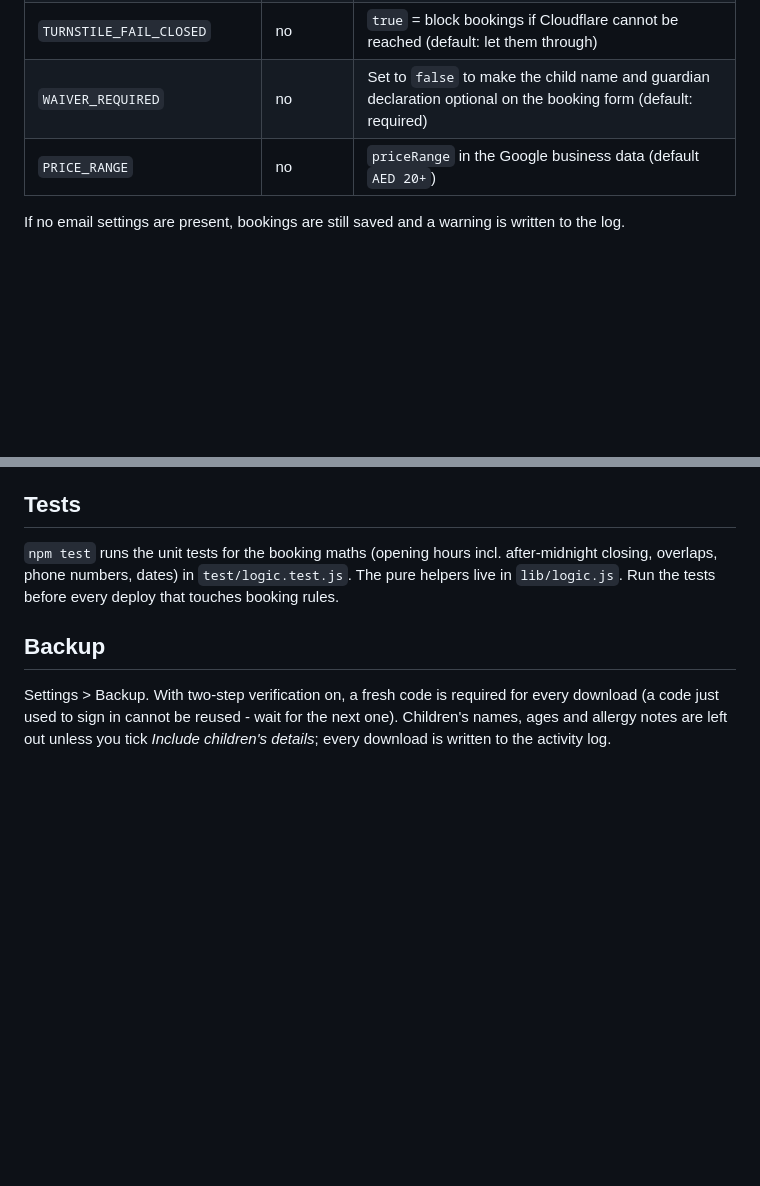
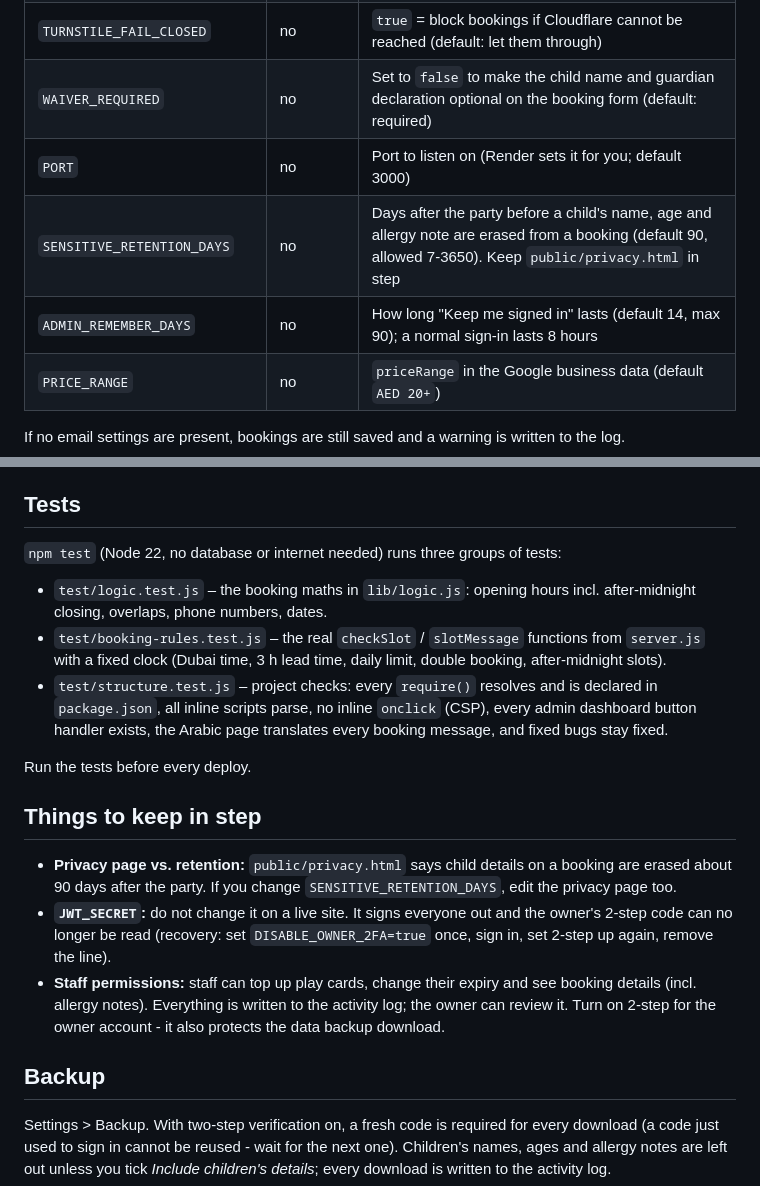
Before and after one commit to cryptowendesen-ux/rudhat-alsaadah-entertainment, a Markdown page: README.md, 2 parts joined by grey strips. Rendered like a GitHub page; blank space fills up the shorter version.

```diff
--- a/README.md
+++ b/README.md
@@ -51,6 +51,9 @@ Website for a children's entertainment centre in Al Majaz 3, Sharjah, UAE.
 | `DISABLE_OWNER_2FA` | no | Emergency only: set to `true` to skip the owner's 2-step code (e.g. phone lost), sign in, set it up again, then remove it |
 | `TURNSTILE_FAIL_CLOSED` | no | `true` = block bookings if Cloudflare cannot be reached (default: let them through) |
 | `WAIVER_REQUIRED` | no | Set to `false` to make the child name and guardian declaration optional on the booking form (default: required) |
+| `PORT` | no | Port to listen on (Render sets it for you; default 3000) |
+| `SENSITIVE_RETENTION_DAYS` | no | Days after the party before a child's name, age and allergy note are erased from a booking (default 90, allowed 7-3650). Keep `public/privacy.html` in step |
+| `ADMIN_REMEMBER_DAYS` | no | How long "Keep me signed in" lasts (default 14, max 90); a normal sign-in lasts 8 hours |
 | `PRICE_RANGE` | no | `priceRange` in the Google business data (default `AED 20+`) |
 
 If no email settings are present, bookings are still saved and a warning is written to the log.
@@ -71,7 +74,18 @@ Push to GitHub; Render builds from the `Dockerfile` (Node 22). Add the environme
 - Free plan: the service sleeps when idle, so the first visit after a pause is slow.
 
 ## Tests
-`npm test` runs the unit tests for the booking maths (opening hours incl. after-midnight closing, overlaps, phone numbers, dates) in `test/logic.test.js`. The pure helpers live in `lib/logic.js`. Run the tests before every deploy that touches booking rules.
+`npm test` (Node 22, no database or internet needed) runs three groups of tests:
+
+- `test/logic.test.js` – the booking maths in `lib/logic.js`: opening hours incl. after-midnight closing, overlaps, phone numbers, dates.
+- `test/booking-rules.test.js` – the real `checkSlot` / `slotMessage` functions from `server.js` with a fixed clock (Dubai time, 3 h lead time, daily limit, double booking, after-midnight slots).
+- `test/structure.test.js` – project checks: every `require()` resolves and is declared in `package.json`, all inline scripts parse, no inline `onclick` (CSP), every admin dashboard button handler exists, the Arabic page translates every booking message, and fixed bugs stay fixed.
+
+Run the tests before every deploy.
+
+## Things to keep in step
+- **Privacy page vs. retention:** `public/privacy.html` says child details on a booking are erased about 90 days after the party. If you change `SENSITIVE_RETENTION_DAYS`, edit the privacy page too.
+- **`JWT_SECRET`:** do not change it on a live site. It signs everyone out and the owner's 2-step code can no longer be read (recovery: set `DISABLE_OWNER_2FA=true` once, sign in, set 2-step up again, remove the line).
+- **Staff permissions:** staff can top up play cards, change their expiry and see booking details (incl. allergy notes). Everything is written to the activity log; the owner can review it. Turn on 2-step for the owner account - it also protects the data backup download.
 
 ## Backup
 Settings > Backup. With two-step verification on, a fresh code is required for every download (a code just used to sign in cannot be reused - wait for the next one). Children's names, ages and allergy notes are left out unless you tick *Include children's details*; every download is written to the activity log.
```
